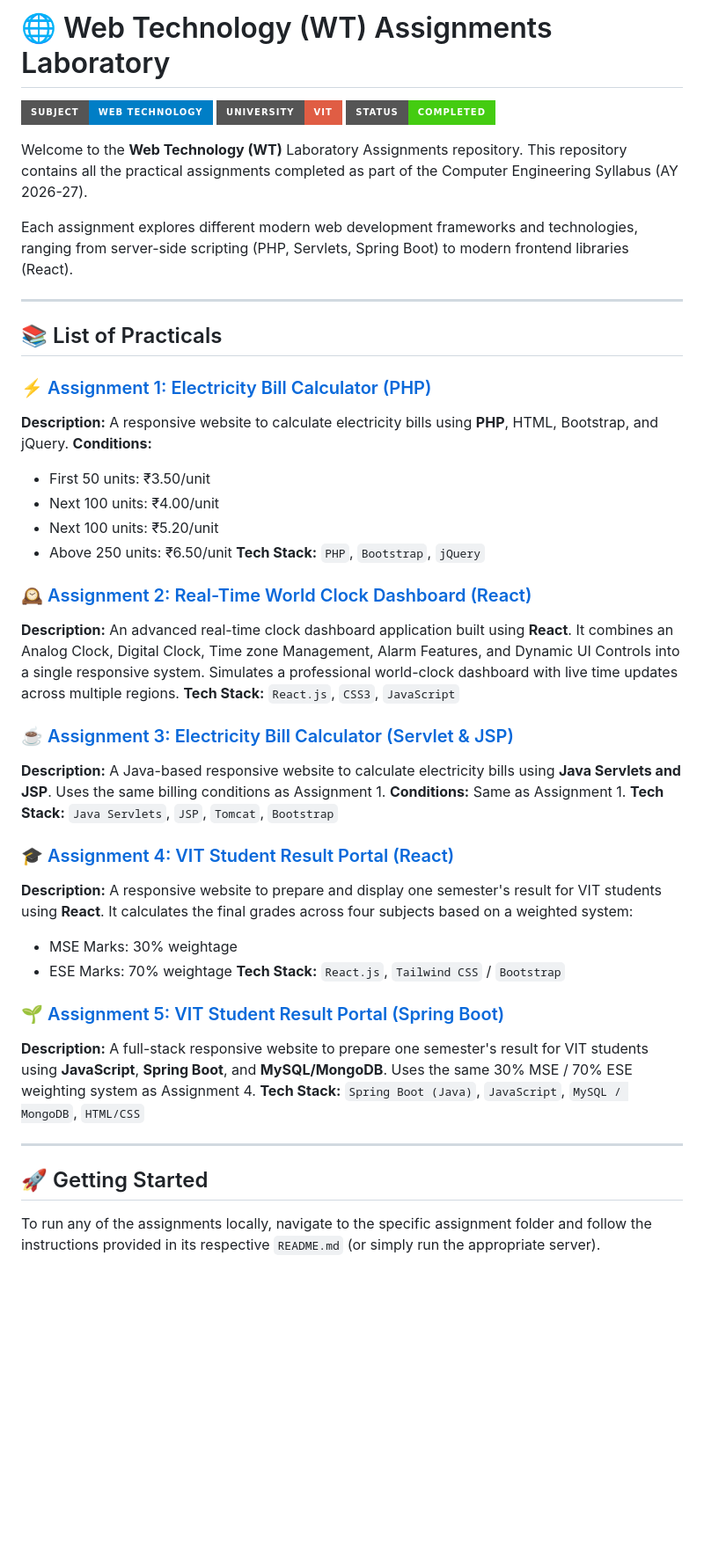
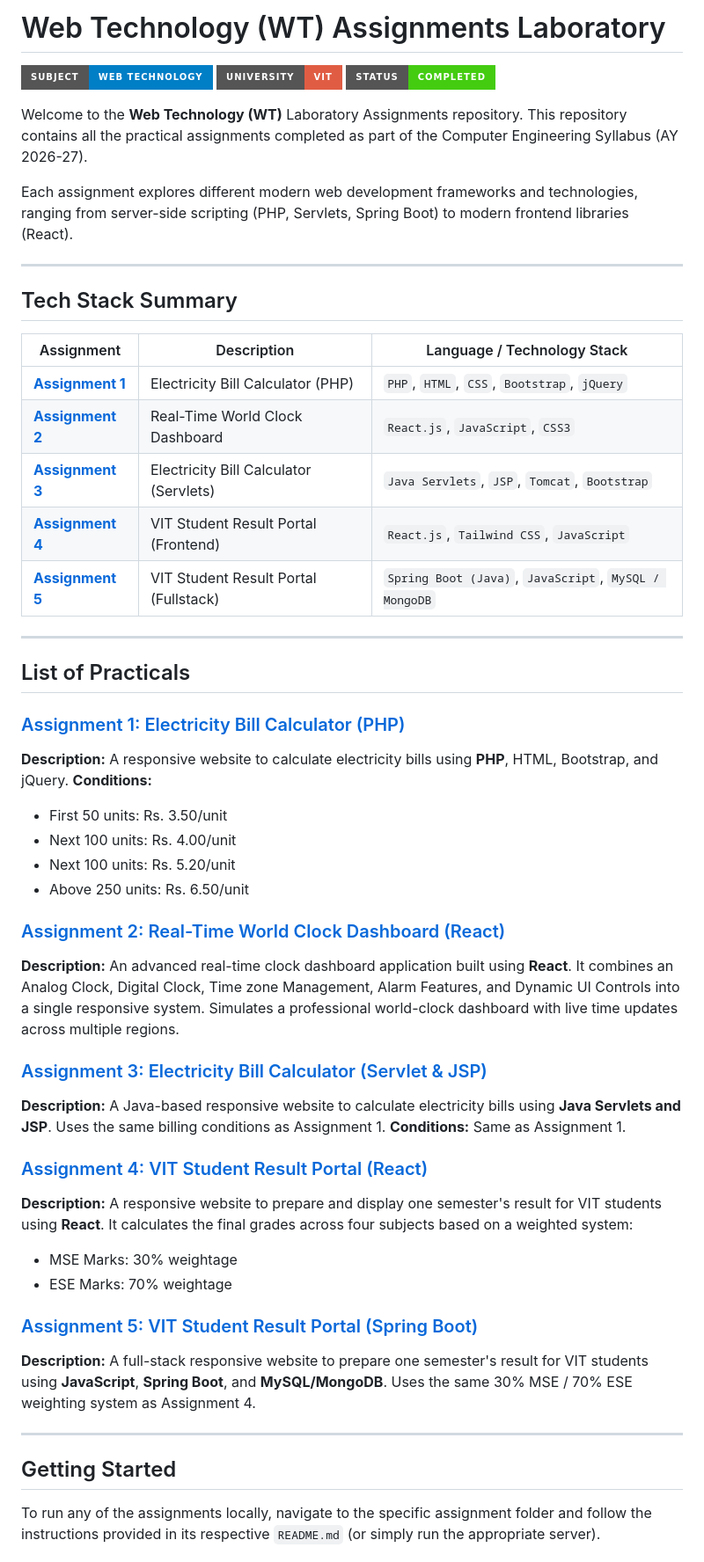
Before and after one commit to abhijeetnardele24-hash/WT-ALL-ASSIGNMENT, a Markdown page: README.md, the part around one of its changes. Shown at 88% size. Drawn GitHub-style; badges without logos; blank space fills up the shorter version.

Commit message:
Remove emojis and add tech stack table in README

```diff
--- a/README.md
+++ b/README.md
@@ -1,4 +1,4 @@
-# 🌐 Web Technology (WT) Assignments Laboratory
+# Web Technology (WT) Assignments Laboratory
 
 ![Web Technology](https://img.shields.io/badge/Subject-Web%20Technology-blue?style=for-the-badge&logo=appveyor)
 ![University](https://img.shields.io/badge/University-VIT-red?style=for-the-badge&logo=appveyor)
@@ -10,39 +10,46 @@ Each assignment explores different modern web development frameworks and technol
 
 ---
 
-## 📚 List of Practicals
+## Tech Stack Summary
 
-### ⚡ [Assignment 1: Electricity Bill Calculator (PHP)](./Assignment%201)
+| Assignment | Description | Language / Technology Stack |
+|------------|-------------|-----------------------------|
+| **[Assignment 1](./Assignment%201)** | Electricity Bill Calculator (PHP) | `PHP`, `HTML`, `CSS`, `Bootstrap`, `jQuery` |
+| **[Assignment 2](./Assignment%202)** | Real-Time World Clock Dashboard | `React.js`, `JavaScript`, `CSS3` |
+| **[Assignment 3](./Assignment%203)** | Electricity Bill Calculator (Servlets) | `Java Servlets`, `JSP`, `Tomcat`, `Bootstrap` |
+| **[Assignment 4](./Assignment%204)** | VIT Student Result Portal (Frontend) | `React.js`, `Tailwind CSS`, `JavaScript` |
+| **[Assignment 5](./Assignment%205)** | VIT Student Result Portal (Fullstack) | `Spring Boot (Java)`, `JavaScript`, `MySQL / MongoDB` |
+
+---
+
+## List of Practicals
+
+### [Assignment 1: Electricity Bill Calculator (PHP)](./Assignment%201)
 **Description:** A responsive website to calculate electricity bills using **PHP**, HTML, Bootstrap, and jQuery.
 **Conditions:**
-- First 50 units: ₹3.50/unit
-- Next 100 units: ₹4.00/unit
-- Next 100 units: ₹5.20/unit
-- Above 250 units: ₹6.50/unit
-**Tech Stack:** `PHP`, `Bootstrap`, `jQuery`
+- First 50 units: Rs. 3.50/unit
+- Next 100 units: Rs. 4.00/unit
+- Next 100 units: Rs. 5.20/unit
+- Above 250 units: Rs. 6.50/unit
 
-### 🕰️ [Assignment 2: Real-Time World Clock Dashboard (React)](./Assignment%202)
+### [Assignment 2: Real-Time World Clock Dashboard (React)](./Assignment%202)
 **Description:** An advanced real-time clock dashboard application built using **React**. It combines an Analog Clock, Digital Clock, Time zone Management, Alarm Features, and Dynamic UI Controls into a single responsive system. Simulates a professional world-clock dashboard with live time updates across multiple regions.
-**Tech Stack:** `React.js`, `CSS3`, `JavaScript`
 
-### ☕ [Assignment 3: Electricity Bill Calculator (Servlet & JSP)](./Assignment%203)
+### [Assignment 3: Electricity Bill Calculator (Servlet & JSP)](./Assignment%203)
 **Description:** A Java-based responsive website to calculate electricity bills using **Java Servlets and JSP**. Uses the same billing conditions as Assignment 1.
 **Conditions:** Same as Assignment 1.
-**Tech Stack:** `Java Servlets`, `JSP`, `Tomcat`, `Bootstrap`
 
-### 🎓 [Assignment 4: VIT Student Result Portal (React)](./Assignment%204)
+### [Assignment 4: VIT Student Result Portal (React)](./Assignment%204)
 **Description:** A responsive website to prepare and display one semester's result for VIT students using **React**. It calculates the final grades across four subjects based on a weighted system:
 - MSE Marks: 30% weightage
 - ESE Marks: 70% weightage
-**Tech Stack:** `React.js`, `Tailwind CSS` / `Bootstrap`
 
-### 🌱 [Assignment 5: VIT Student Result Portal (Spring Boot)](./Assignment%205)
+### [Assignment 5: VIT Student Result Portal (Spring Boot)](./Assignment%205)
 **Description:** A full-stack responsive website to prepare one semester's result for VIT students using **JavaScript**, **Spring Boot**, and **MySQL/MongoDB**. Uses the same 30% MSE / 70% ESE weighting system as Assignment 4.
-**Tech Stack:** `Spring Boot (Java)`, `JavaScript`, `MySQL / MongoDB`, `HTML/CSS`
 
 ---
 
-## 🚀 Getting Started
+## Getting Started
 
 To run any of the assignments locally, navigate to the specific assignment folder and follow the instructions provided in its respective `README.md` (or simply run the appropriate server).
 
```
Also changed, not shown: other parts of README.md (+1 -1 lines).
